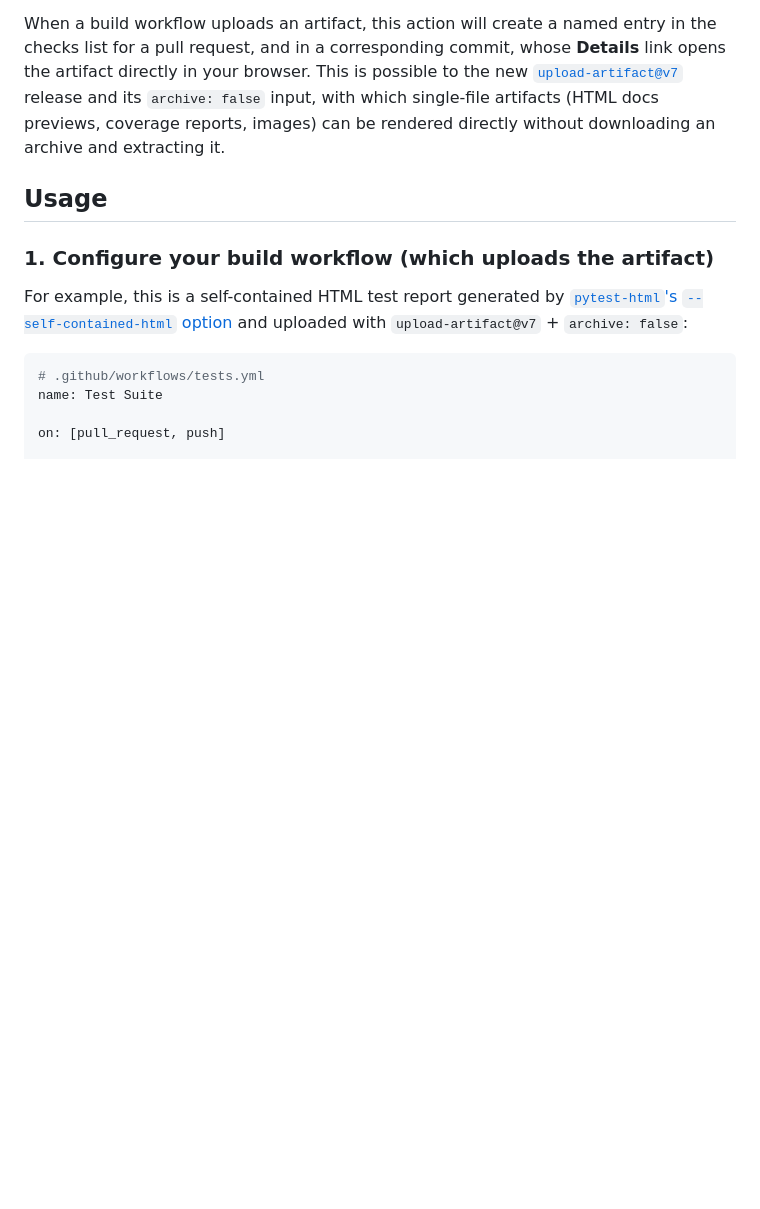
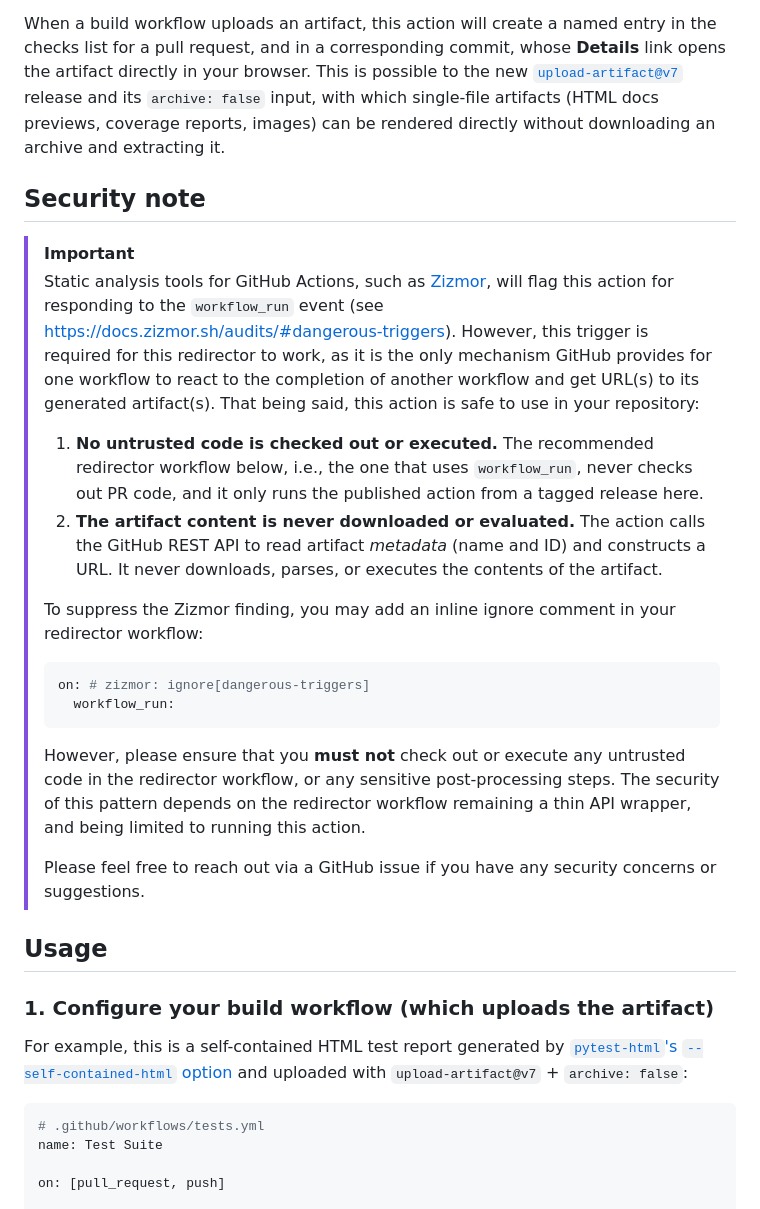
Before and after one commit to agriyakhetarpal/github-actions-artifacts-redirector-action, a Markdown page: README.md, the part around the change. GitHub-like rendering; blank space fills up the shorter version.

Commit message:
Add a security note
Closes #9

````diff
--- a/README.md
+++ b/README.md
@@ -3,6 +3,25 @@
 This is a GitHub Action to add a GitHub CI job status link directly to a GitHub Actions artifact.
 
 When a build workflow uploads an artifact, this action will create a named entry in the checks list for a pull request, and in a corresponding commit, whose **Details** link opens the artifact directly in your browser. This is possible to the new [`upload-artifact@v7`](https://github.com/actions/upload-artifact/releases/tag/v7.0.0) release and its `archive: false` input, with which single-file artifacts (HTML docs previews, coverage reports, images) can be rendered directly without downloading an archive and extracting it.
+
+## Security note
+
+> [!IMPORTANT]
+> Static analysis tools for GitHub Actions, such as [Zizmor](https://zizmor.sh/), will flag this action for responding to the `workflow_run` event (see https://docs.zizmor.sh/audits/#dangerous-triggers). However, this trigger is required for this redirector to work, as it is the only mechanism GitHub provides for one workflow to react to the completion of another workflow and get URL(s) to its generated artifact(s). That being said, this action is safe to use in your repository:
+>
+> 1. **No untrusted code is checked out or executed.** The recommended redirector workflow below, i.e., the one that uses `workflow_run`, never checks out PR code, and it only runs the published action from a tagged release here.
+> 2. **The artifact content is never downloaded or evaluated.** The action calls the GitHub REST API to read artifact _metadata_ (name and ID) and constructs a URL. It never downloads, parses, or executes the contents of the artifact.
+>
+> To suppress the Zizmor finding, you may add an inline ignore comment in your redirector workflow:
+>
+> ```yaml
+> on: # zizmor: ignore[dangerous-triggers]
+>   workflow_run:
+> ```
+>
+> However, please ensure that you **must not** check out or execute any untrusted code in the redirector workflow, or any sensitive post-processing steps. The security of this pattern depends on the redirector workflow remaining a thin API wrapper, and being limited to running this action.
+>
+> Please feel free to reach out via a GitHub issue if you have any security concerns or suggestions.
 
 ## Usage
 
````
